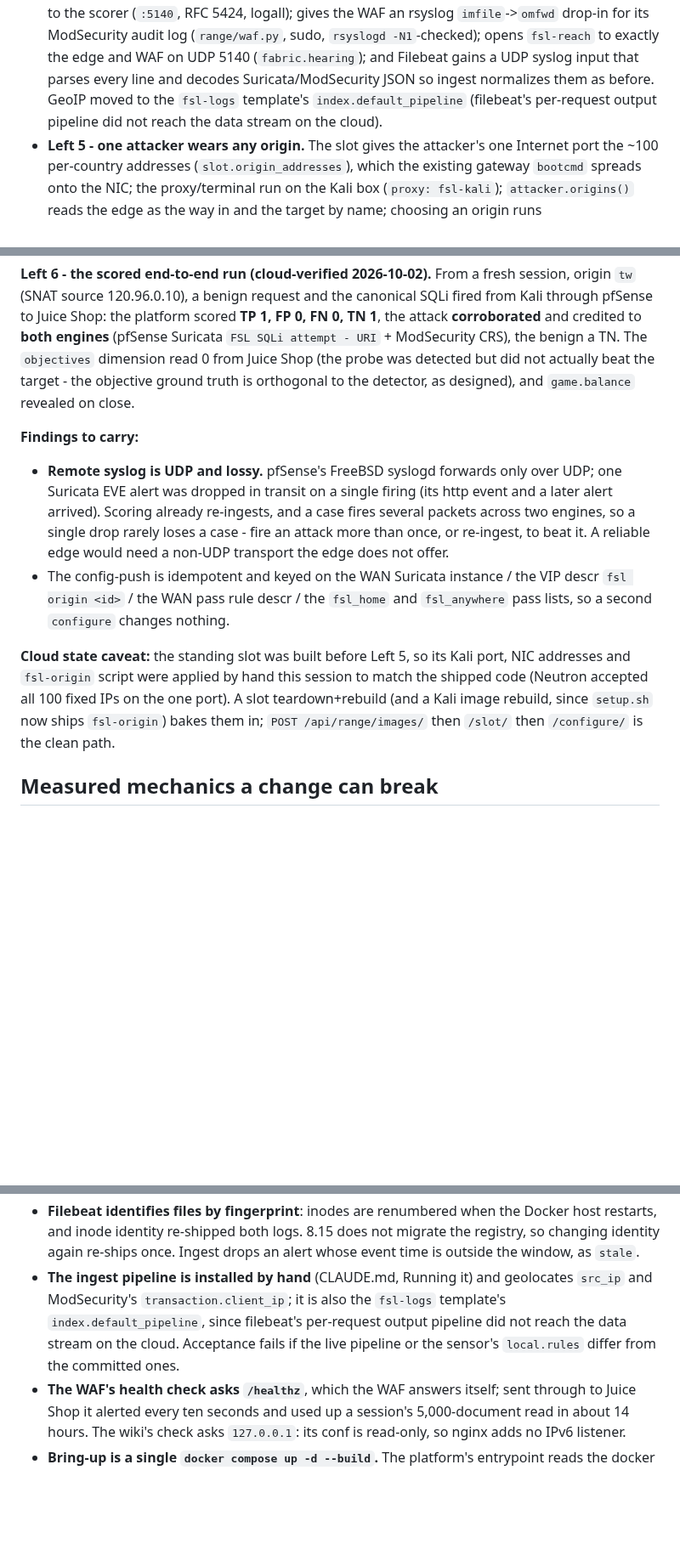
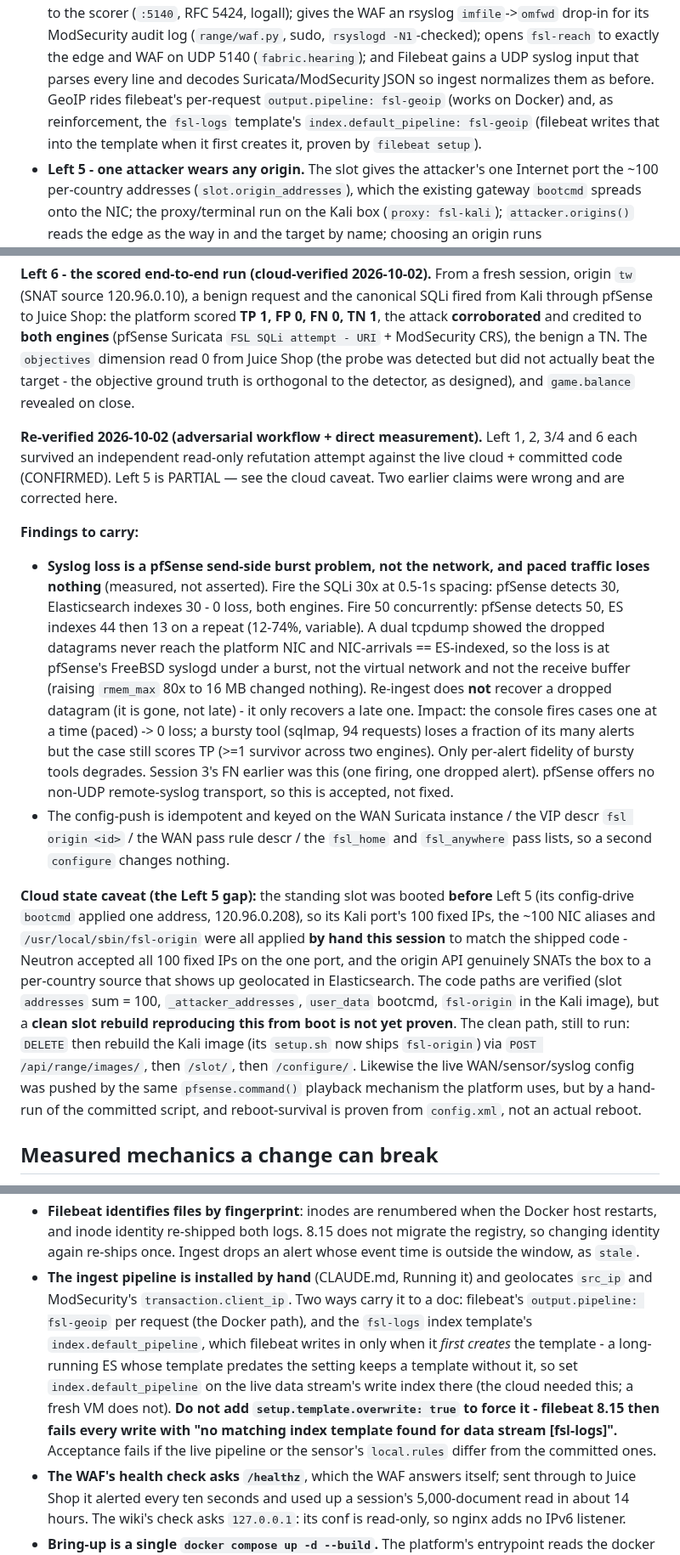
Before and after one commit to Nekonic/fsl-project-mvp, a Markdown page: docs/STATE.md, 3 parts joined by grey strips. Shown at 85% size. Drawn GitHub-style; blank space fills up the shorter version.

Commit message:
docs: STATE — re-verify correction: syslog loss is pfSense send-side burst (paced=0), GeoIP mechanism, Left 5 slot hand-assembled
Measured: paced traffic loses 0; a 50-concurrent burst loses 12-74% at
pfSense's FreeBSD syslogd (send-side, not the virtual network, not the receive
buffer). Re-ingest recovers late events, not dropped ones. GeoIP rides
filebeat output.pipeline + the template default_pipeline on fresh creation
(setup.template.overwrite breaks filebeat 8.15 — do not use). The standing
cloud slot predates Left 5, so its 100 attacker addresses + fsl-origin were
hand-applied; code verified, clean-rebuild reproduction still to run.

```diff
--- a/docs/STATE.md
+++ b/docs/STATE.md
@@ -56,9 +56,10 @@ green.
   (`range/waf.py`, sudo, `rsyslogd -N1`-checked); opens `fsl-reach` to exactly
   the edge and WAF on UDP 5140 (`fabric.hearing`); and Filebeat gains a UDP
   syslog input that parses every line and decodes Suricata/ModSecurity JSON so
-  ingest normalizes them as before. GeoIP moved to the `fsl-logs` template's
-  `index.default_pipeline` (filebeat's per-request output pipeline did not reach
-  the data stream on the cloud).
+  ingest normalizes them as before. GeoIP rides filebeat's per-request
+  `output.pipeline: fsl-geoip` (works on Docker) and, as reinforcement, the
+  `fsl-logs` template's `index.default_pipeline: fsl-geoip` (filebeat writes
+  that into the template when it first creates it, proven by `filebeat setup`).
 - **Left 5 - one attacker wears any origin.** The slot gives the attacker's one
   Internet port the ~100 per-country addresses (`slot.origin_addresses`), which
   the existing gateway `bootcmd` spreads onto the NIC; the proxy/terminal run on
@@ -77,23 +78,46 @@ was detected but did not actually beat the target - the objective ground truth
 is orthogonal to the detector, as designed), and `game.balance` revealed on
 close.
 
+**Re-verified 2026-10-02 (adversarial workflow + direct measurement).** Left 1,
+2, 3/4 and 6 each survived an independent read-only refutation attempt against
+the live cloud + committed code (CONFIRMED). Left 5 is PARTIAL — see the cloud
+caveat. Two earlier claims were wrong and are corrected here.
+
 **Findings to carry:**
-- **Remote syslog is UDP and lossy.** pfSense's FreeBSD syslogd forwards only
-  over UDP; one Suricata EVE alert was dropped in transit on a single firing
-  (its http event and a later alert arrived). Scoring already re-ingests, and a
-  case fires several packets across two engines, so a single drop rarely loses
-  a case - fire an attack more than once, or re-ingest, to beat it. A reliable
-  edge would need a non-UDP transport the edge does not offer.
+- **Syslog loss is a pfSense send-side burst problem, not the network, and
+  paced traffic loses nothing** (measured, not asserted). Fire the SQLi 30x at
+  0.5-1s spacing: pfSense detects 30, Elasticsearch indexes 30 - 0 loss, both
+  engines. Fire 50 concurrently: pfSense detects 50, ES indexes 44 then 13 on a
+  repeat (12-74%, variable). A dual tcpdump showed the dropped datagrams never
+  reach the platform NIC and NIC-arrivals == ES-indexed, so the loss is at
+  pfSense's FreeBSD syslogd under a burst, not the virtual network and not the
+  receive buffer (raising `rmem_max` 80x to 16 MB changed nothing). Re-ingest
+  does **not** recover a dropped datagram (it is gone, not late) - it only
+  recovers a late one. Impact: the console fires cases one at a time (paced) ->
+  0 loss; a bursty tool (sqlmap, 94 requests) loses a fraction of its many
+  alerts but the case still scores TP (>=1 survivor across two engines). Only
+  per-alert fidelity of bursty tools degrades. Session 3's FN earlier was this
+  (one firing, one dropped alert). pfSense offers no non-UDP remote-syslog
+  transport, so this is accepted, not fixed.
 - The config-push is idempotent and keyed on the WAN Suricata instance / the
   VIP descr `fsl origin <id>` / the WAN pass rule descr / the `fsl_home` and
   `fsl_anywhere` pass lists, so a second `configure` changes nothing.
 
-**Cloud state caveat:** the standing slot was built before Left 5, so its Kali
-port, NIC addresses and `fsl-origin` script were applied by hand this session
-to match the shipped code (Neutron accepted all 100 fixed IPs on the one port).
-A slot teardown+rebuild (and a Kali image rebuild, since `setup.sh` now ships
-`fsl-origin`) bakes them in; `POST /api/range/images/` then `/slot/` then
-`/configure/` is the clean path.
+**Cloud state caveat (the Left 5 gap):** the standing slot was booted
+**before** Left 5 (its config-drive `bootcmd` applied one address,
+120.96.0.208), so its Kali port's 100 fixed IPs, the ~100 NIC aliases and
+`/usr/local/sbin/fsl-origin` were all applied **by hand this session** to match
+the shipped code - Neutron accepted all 100 fixed IPs on the one port, and the
+origin API genuinely SNATs the box to a per-country source that shows up
+geolocated in Elasticsearch. The code paths are verified (slot `addresses` sum
+= 100, `_attacker_addresses`, `user_data` bootcmd, `fsl-origin` in the Kali
+image), but a **clean slot rebuild reproducing this from boot is not yet
+proven**. The clean path, still to run: `DELETE` then rebuild the Kali image
+(its `setup.sh` now ships `fsl-origin`) via `POST /api/range/images/`, then
+`/slot/`, then `/configure/`. Likewise the live WAN/sensor/syslog config was
+pushed by the same `pfsense.command()` playback mechanism the platform uses,
+but by a hand-run of the committed script, and reboot-survival is proven from
+`config.xml`, not an actual reboot.
 
 ## Measured mechanics a change can break
 
@@ -133,11 +157,17 @@ A slot teardown+rebuild (and a Kali image rebuild, since `setup.sh` now ships
   does not migrate the registry, so changing identity again re-ships once.
   Ingest drops an alert whose event time is outside the window, as `stale`.
 - **The ingest pipeline is installed by hand** (CLAUDE.md, Running it) and
-  geolocates `src_ip` and ModSecurity's `transaction.client_ip`; it is also the
-  `fsl-logs` template's `index.default_pipeline`, since filebeat's per-request
-  output pipeline did not reach the data stream on the cloud. Acceptance
-  fails if the live pipeline or the sensor's `local.rules` differ from the
-  committed ones.
+  geolocates `src_ip` and ModSecurity's `transaction.client_ip`. Two ways carry
+  it to a doc: filebeat's `output.pipeline: fsl-geoip` per request (the Docker
+  path), and the `fsl-logs` index template's `index.default_pipeline`, which
+  filebeat writes in only when it *first creates* the template - a long-running
+  ES whose template predates the setting keeps a template without it, so set
+  `index.default_pipeline` on the live data stream's write index there (the
+  cloud needed this; a fresh VM does not). **Do not add
+  `setup.template.overwrite: true` to force it - filebeat 8.15 then fails every
+  write with "no matching index template found for data stream [fsl-logs]".**
+  Acceptance fails if the live pipeline or the sensor's `local.rules` differ
+  from the committed ones.
 - **The WAF's health check asks `/healthz`**, which the WAF answers itself;
   sent through to Juice Shop it alerted every ten seconds and used up a
   session's 5,000-document read in about 14 hours. The wiki's check asks
```
